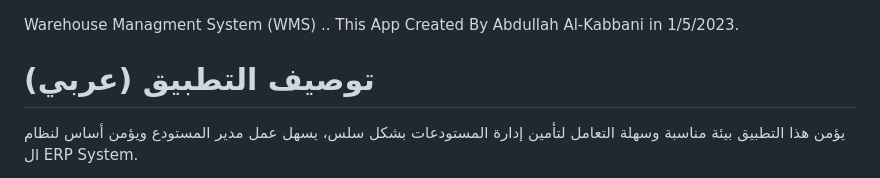
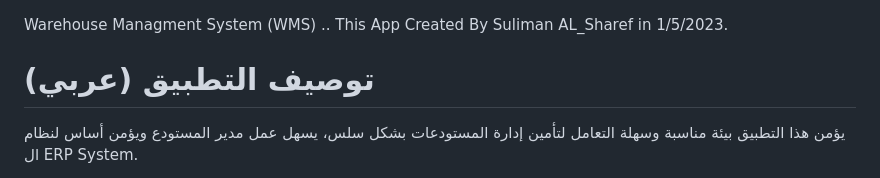
Before and after one commit to Suleiman-AL-Sharif/Frontend-Flutter-Warehous-linked-with-laravel-backend, a Markdown page: README.md, the part around the change. Drawn GitHub-style.

```diff
--- a/README.md
+++ b/README.md
@@ -1,5 +1,5 @@
 Warehouse Managment System (WMS) ..
-This App Created By Abdullah Al-Kabbani in 1/5/2023.
+This App Created By Suliman AL_Sharef in 1/5/2023.
 
 # توصيف التطبيق (عربي)
 
```
